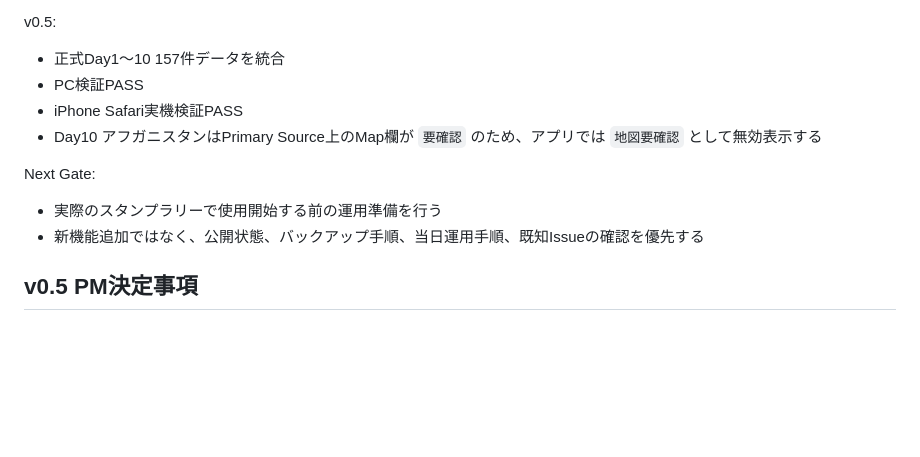
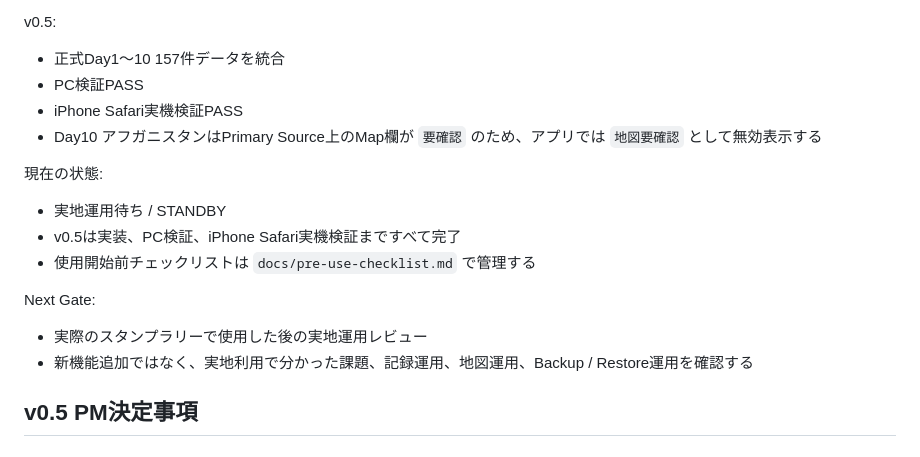
Before and after one commit to otake-kensuke/embassy-stamp-rally, a Markdown page: AGENTS.md, the part around the change. GitHub-like rendering; blank space fills up the shorter version.

```diff
--- a/AGENTS.md
+++ b/AGENTS.md
@@ -123,10 +123,16 @@ v0.5:
 - iPhone Safari実機検証PASS
 - Day10 アフガニスタンはPrimary Source上のMap欄が `要確認` のため、アプリでは `地図要確認` として無効表示する
 
+現在の状態:
+
+- 実地運用待ち / STANDBY
+- v0.5は実装、PC検証、iPhone Safari実機検証まですべて完了
+- 使用開始前チェックリストは `docs/pre-use-checklist.md` で管理する
+
 Next Gate:
 
-- 実際のスタンプラリーで使用開始する前の運用準備を行う
-- 新機能追加ではなく、公開状態、バックアップ手順、当日運用手順、既知Issueの確認を優先する
+- 実際のスタンプラリーで使用した後の実地運用レビュー
+- 新機能追加ではなく、実地利用で分かった課題、記録運用、地図運用、Backup / Restore運用を確認する
 
 ## v0.5 PM決定事項
 
```
Also changed, not shown: README.md (+3 -1 lines).
